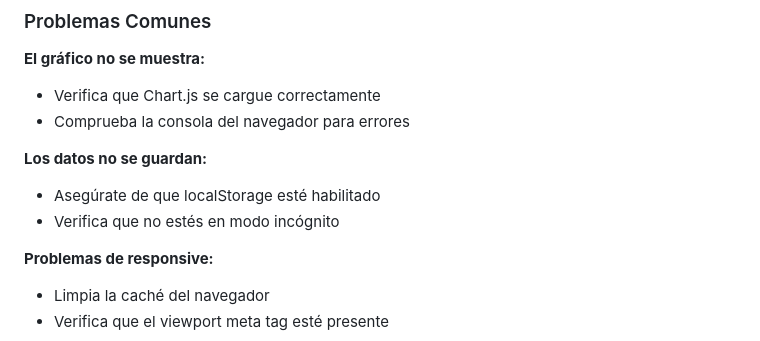
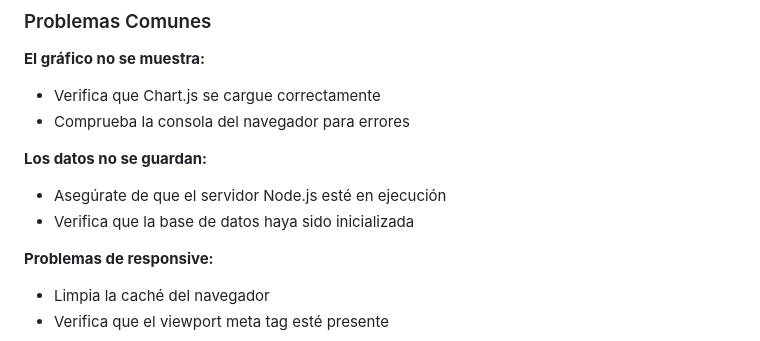
Before and after one commit to DarkGhons/contabilidad_html, a Markdown page: README.md, the part around one of its changes. Rendered like a GitHub page.

```diff
--- a/README.md
+++ b/README.md
@@ -165,8 +153,8 @@ const categories = ['food', 'transport', 'entertainment', ...];
 - Comprueba la consola del navegador para errores
 
 **Los datos no se guardan:**
-- Asegúrate de que localStorage esté habilitado
-- Verifica que no estés en modo incógnito
+- Asegúrate de que el servidor Node.js esté en ejecución
+- Verifica que la base de datos haya sido inicializada
 
 **Problemas de responsive:**
 - Limpia la caché del navegador
```
Also changed, not shown: other parts of README.md (+13 -25 lines).
